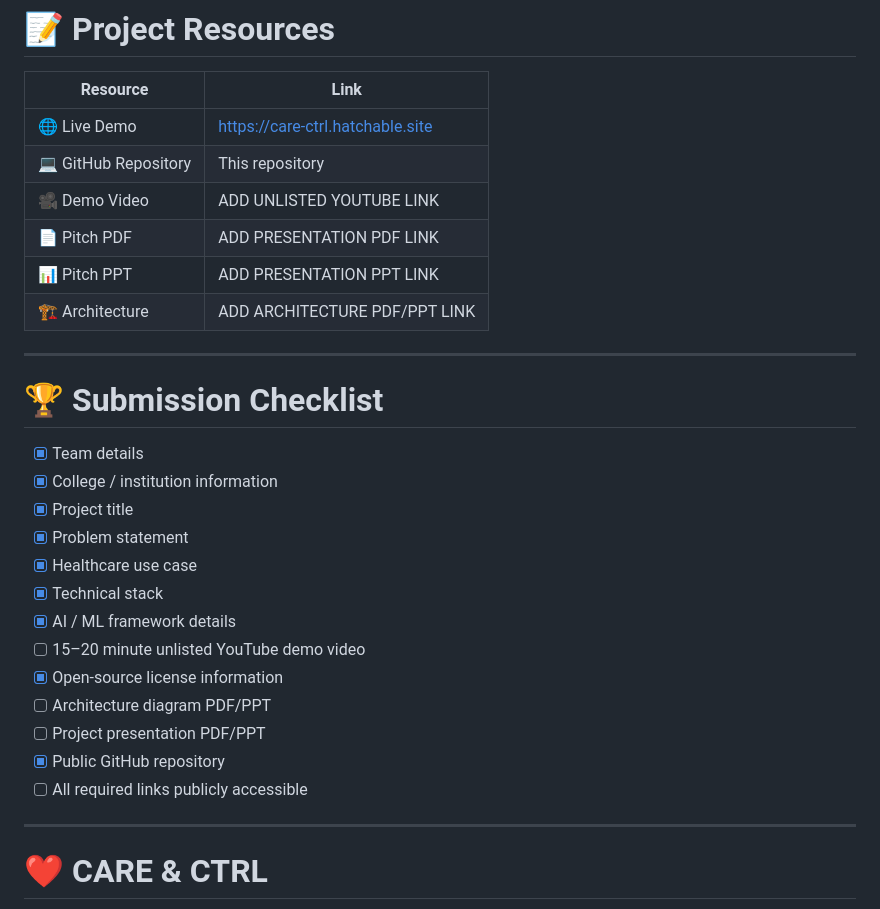
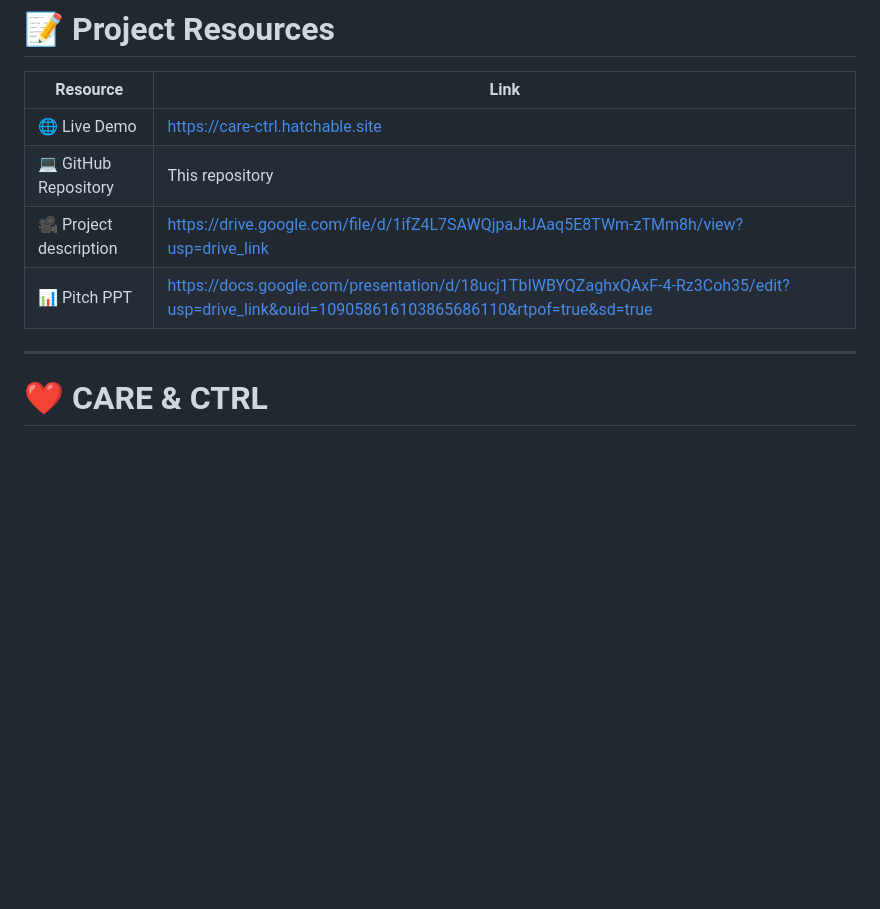
Before and after one commit to Aslina1315/Care-nd-cntrl, a Markdown page: README.md, the part around the change. Rendered like a GitHub page; blank space fills up the shorter version.

```diff
--- a/README.md
+++ b/README.md
@@ -862,28 +862,8 @@ See the `LICENSE` file for the complete license text.
 |---|---|
 | 🌐 Live Demo | https://care-ctrl.hatchable.site |
 | 💻 GitHub Repository | This repository |
-| 🎥 Demo Video | ADD UNLISTED YOUTUBE LINK |
-| 📄 Pitch PDF | ADD PRESENTATION PDF LINK |
-| 📊 Pitch PPT | ADD PRESENTATION PPT LINK |
-| 🏗️ Architecture | ADD ARCHITECTURE PDF/PPT LINK |
-
----
-
-# 🏆 Submission Checklist
-
-- [x] Team details
-- [x] College / institution information
-- [x] Project title
-- [x] Problem statement
-- [x] Healthcare use case
-- [x] Technical stack
-- [x] AI / ML framework details
-- [ ] 15–20 minute unlisted YouTube demo video
-- [x] Open-source license information
-- [ ] Architecture diagram PDF/PPT
-- [ ] Project presentation PDF/PPT
-- [x] Public GitHub repository
-- [ ] All required links publicly accessible
+| 🎥 Project description | https://drive.google.com/file/d/1ifZ4L7SAWQjpaJtJAaq5E8TWm-zTMm8h/view?usp=drive_link |
+| 📊 Pitch PPT | https://docs.google.com/presentation/d/18ucj1TbIWBYQZaghxQAxF-4-Rz3Coh35/edit?usp=drive_link&ouid=109058616103865686110&rtpof=true&sd=true|
 
 ---
 
```
